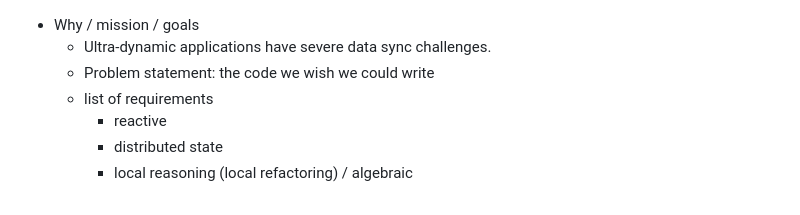
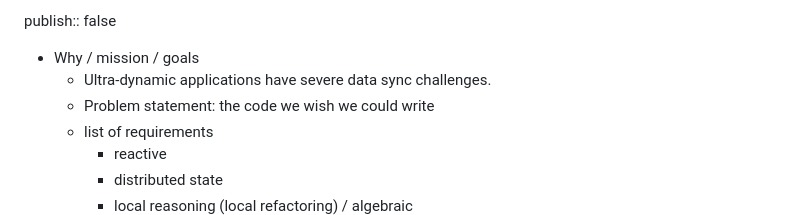
Before and after one commit to hyperfiddle/hyperfiddle.github.io, a Markdown page: pages/Scrap.md, the part around the change. Drawn GitHub-style.

Commit message:
don't publish scrap

```diff
--- a/pages/Scrap.md
+++ b/pages/Scrap.md
@@ -1,3 +1,5 @@
+publish:: false
+
 - Why / mission / goals
 	- Ultra-dynamic applications have severe data sync challenges.
 	- Problem statement: the code we wish we could write
```
